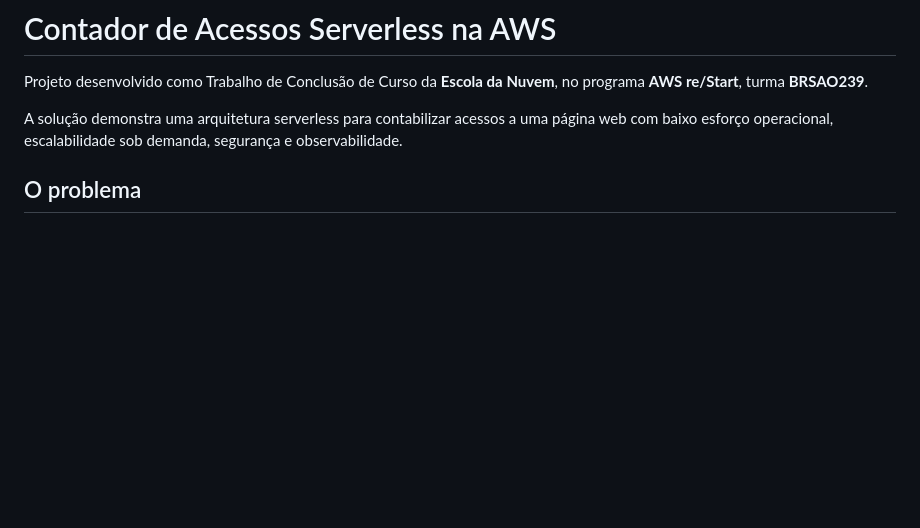
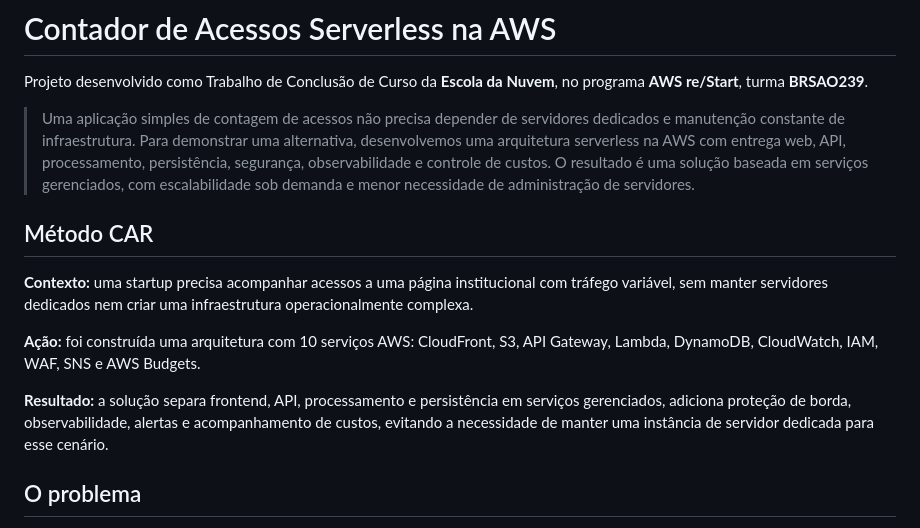
Before and after one commit to samuelmaia-analytics/aws-serverless-access-counter, a Markdown page: README.md, the part around the change. GitHub-like rendering; blank space fills up the shorter version.

Commit message:
Aplica narrativa CAR ao README

```diff
--- a/README.md
+++ b/README.md
@@ -2,7 +2,15 @@
 
 Projeto desenvolvido como Trabalho de Conclusão de Curso da **Escola da Nuvem**, no programa **AWS re/Start**, turma **BRSAO239**.
 
-A solução demonstra uma arquitetura serverless para contabilizar acessos a uma página web com baixo esforço operacional, escalabilidade sob demanda, segurança e observabilidade.
+> Uma aplicação simples de contagem de acessos não precisa depender de servidores dedicados e manutenção constante de infraestrutura. Para demonstrar uma alternativa, desenvolvemos uma arquitetura serverless na AWS com entrega web, API, processamento, persistência, segurança, observabilidade e controle de custos. O resultado é uma solução baseada em serviços gerenciados, com escalabilidade sob demanda e menor necessidade de administração de servidores.
+
+## Método CAR
+
+**Contexto:** uma startup precisa acompanhar acessos a uma página institucional com tráfego variável, sem manter servidores dedicados nem criar uma infraestrutura operacionalmente complexa.
+
+**Ação:** foi construída uma arquitetura com 10 serviços AWS: CloudFront, S3, API Gateway, Lambda, DynamoDB, CloudWatch, IAM, WAF, SNS e AWS Budgets.
+
+**Resultado:** a solução separa frontend, API, processamento e persistência em serviços gerenciados, adiciona proteção de borda, observabilidade, alertas e acompanhamento de custos, evitando a necessidade de manter uma instância de servidor dedicada para esse cenário.
 
 ## O problema
 
```
